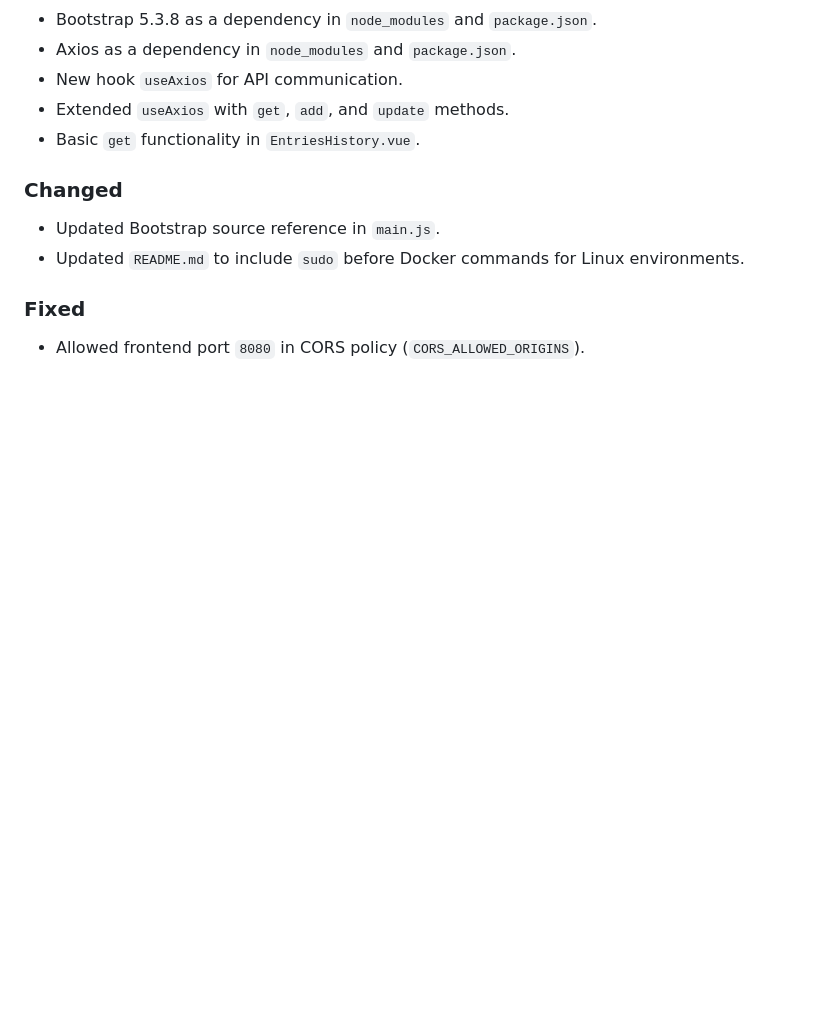
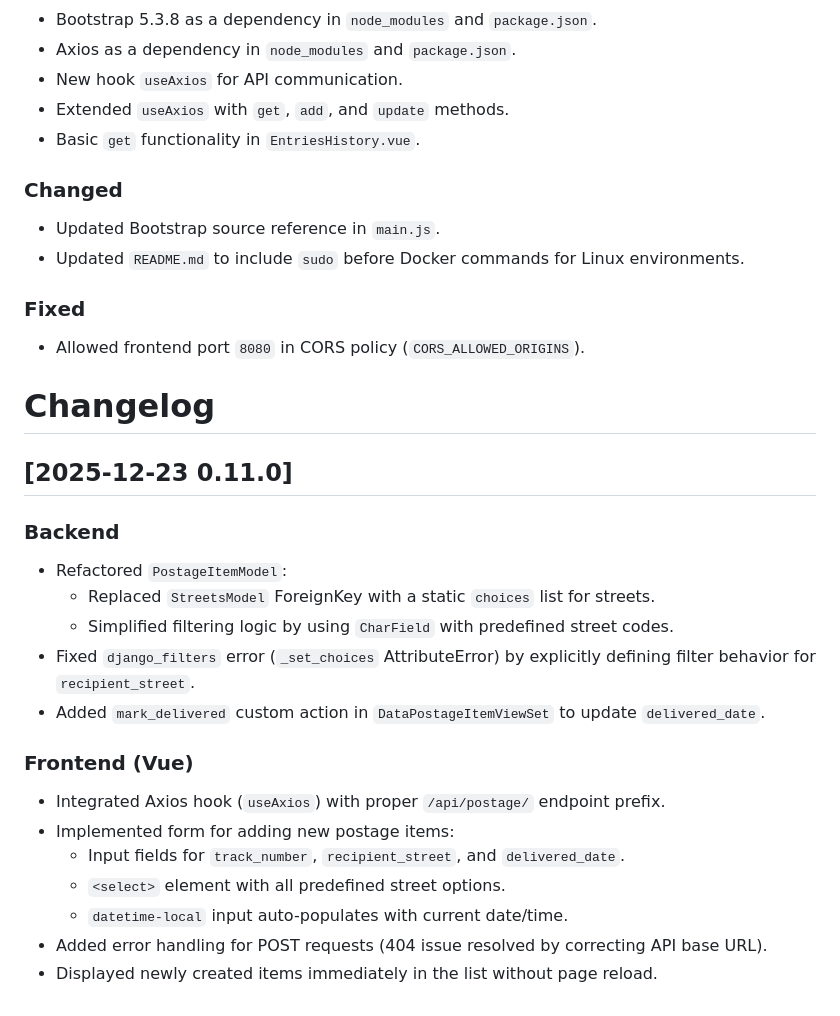
Before and after one commit to ychernyshev/post-flow-controlling-app, a Markdown page: CHANGELOG.md, the part around the change. GitHub-like rendering; blank space fills up the shorter version.

Commit message:
Update CHANGELOG.md
CHANGELOG.md has been updated

```diff
--- a/CHANGELOG.md
+++ b/CHANGELOG.md
@@ -116,3 +116,23 @@ This project is still in early development — no official release yet.
 
 ### Fixed
 - Allowed frontend port `8080` in CORS policy (`CORS_ALLOWED_ORIGINS`).
+
+# Changelog
+
+## [2025-12-23 0.11.0]
+
+### Backend
+- Refactored `PostageItemModel`:
+  - Replaced `StreetsModel` ForeignKey with a static `choices` list for streets.
+  - Simplified filtering logic by using `CharField` with predefined street codes.
+- Fixed `django_filters` error (`_set_choices` AttributeError) by explicitly defining filter behavior for `recipient_street`.
+- Added `mark_delivered` custom action in `DataPostageItemViewSet` to update `delivered_date`.
+
+### Frontend (Vue)
+- Integrated Axios hook (`useAxios`) with proper `/api/postage/` endpoint prefix.
+- Implemented form for adding new postage items:
+  - Input fields for `track_number`, `recipient_street`, and `delivered_date`.
+  - `<select>` element with all predefined street options.
+  - `datetime-local` input auto-populates with current date/time.
+- Added error handling for POST requests (404 issue resolved by correcting API base URL).
+- Displayed newly created items immediately in the list without page reload.
```
